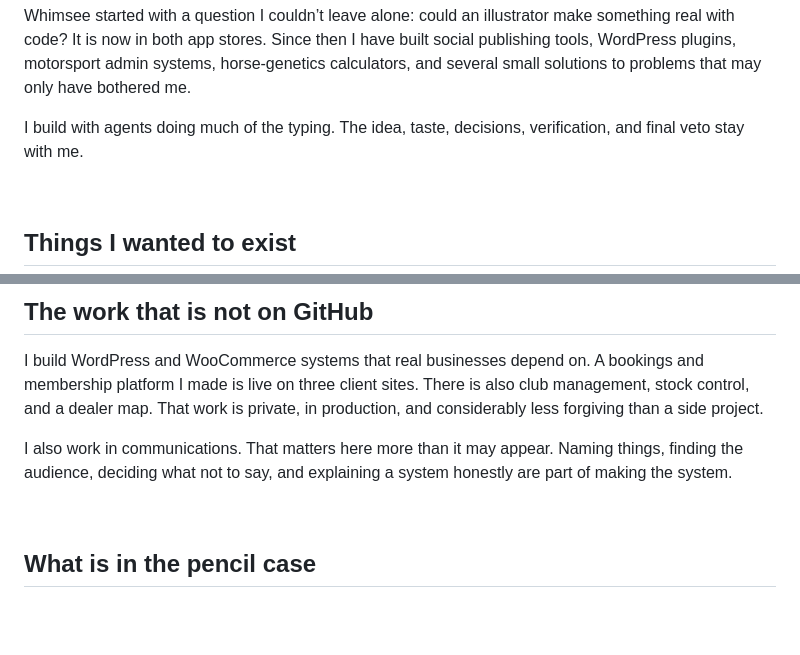
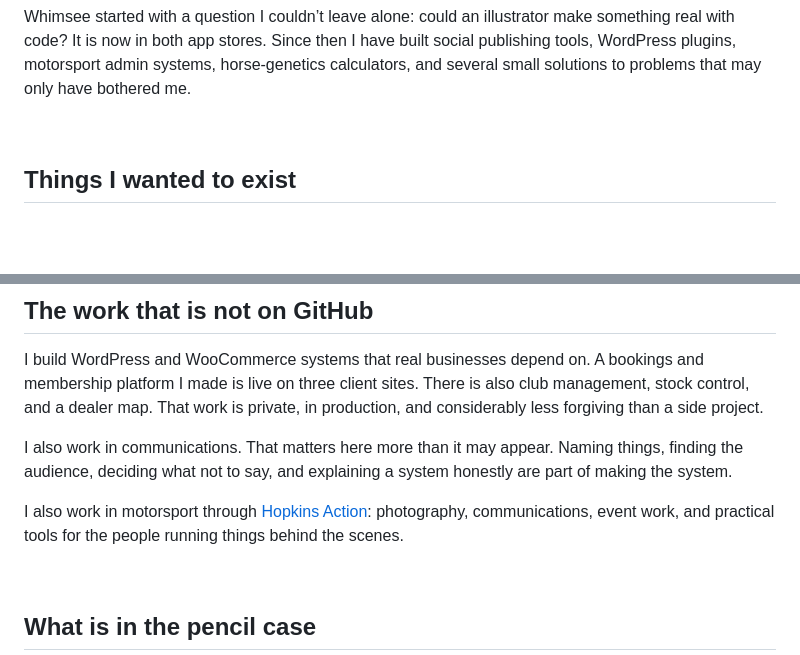
Before and after one commit to ookpassant/ookpassant, a Markdown page: README.md, 2 parts joined by grey strips. GitHub-like rendering; blank space fills up the shorter version.

Commit message:
Clarify current motorsport work and remove agent attribution

```diff
--- a/README.md
+++ b/README.md
@@ -24,8 +25,6 @@ I’m Chelsea. I work in communications, have an illustration degree, and make t
 I didn’t come to code because I had a tidy plan to become a developer. I kept finding things I wanted that did not exist, so I started making them.
 
 Whimsee started with a question I couldn’t leave alone: could an illustrator make something real with code? It is now in both app stores. Since then I have built social publishing tools, WordPress plugins, motorsport admin systems, horse-genetics calculators, and several small solutions to problems that may only have bothered me.
-
-I build with agents doing much of the typing. The idea, taste, decisions, verification, and final veto stay with me.
 
 <br>
 
@@ -103,6 +102,8 @@ I build WordPress and WooCommerce systems that real businesses depend on. A book
 
 I also work in communications. That matters here more than it may appear. Naming things, finding the audience, deciding what not to say, and explaining a system honestly are part of making the system.
 
+I also work in motorsport through [Hopkins Action](https://hopkinsaction.com): photography, communications, event work, and practical tools for the people running things behind the scenes.
+
 
 <br>
 
```
Also changed, not shown: other parts of README.md (+1 -0 lines).
